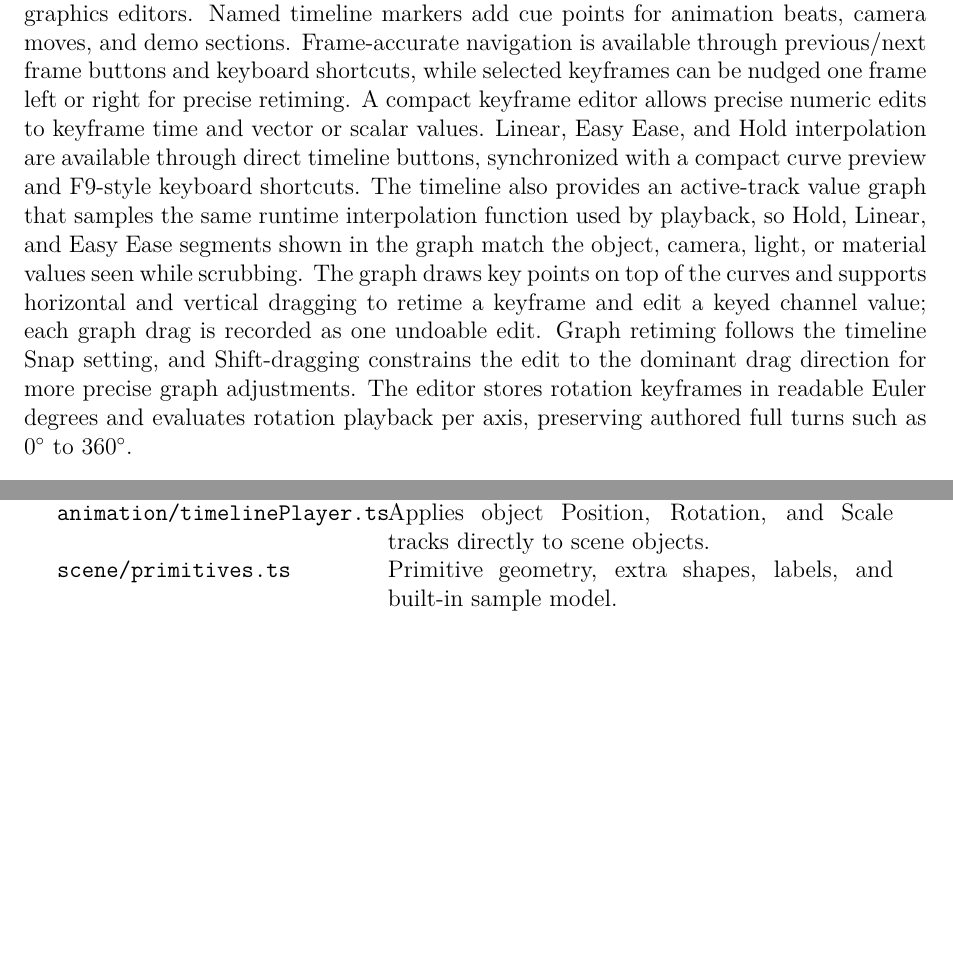
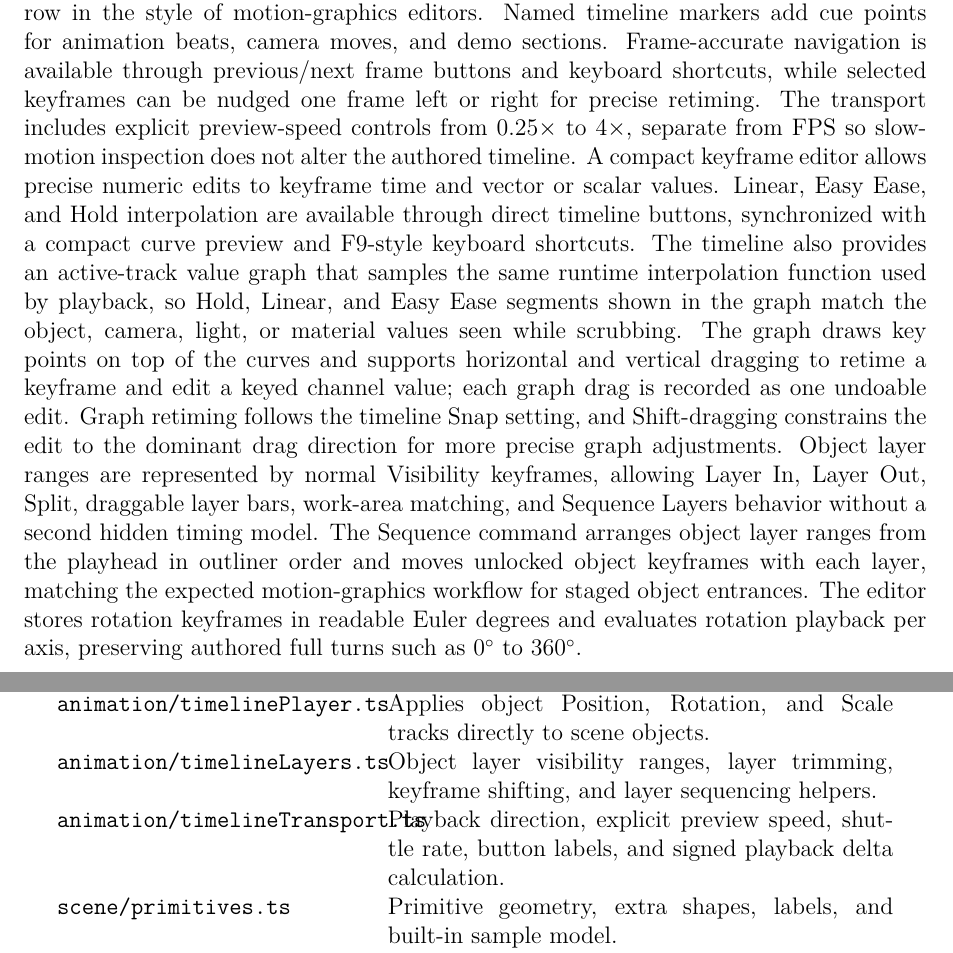
Before and after one commit to trungdangtapcode/Geometry_Studio, a LaTeX paper (Doc/Report.tex): two parts of pages 6 and 17 of 17, joined at a grey line, cut so that both start at the same text, the shorter picture padded with empty space. Compiled offline with pdfLaTeX.

Commit message:
Update report for layer sequencing workflow

```diff
--- a/Doc/Report.tex
+++ b/Doc/Report.tex
@@ -240,10 +240,13 @@ in the style of motion-graphics editors. Named timeline markers add cue points
 for animation beats, camera moves, and demo sections.
 Frame-accurate navigation is available through previous/next frame buttons and
 keyboard shortcuts, while selected keyframes can be nudged one frame left or
-right for precise retiming. A compact keyframe editor allows precise numeric
-edits to keyframe time and vector or scalar values. Linear, Easy Ease, and Hold
-interpolation are available through direct timeline buttons, synchronized with a
-compact curve preview and F9-style keyboard shortcuts. The timeline also
+right for precise retiming. The transport includes explicit preview-speed
+controls from \(0.25\times\) to \(4\times\), separate from FPS so slow-motion
+inspection does not alter the authored timeline. A compact keyframe editor
+allows precise numeric edits to keyframe time and vector or scalar values.
+Linear, Easy Ease, and Hold interpolation are available through direct timeline
+buttons, synchronized with a compact curve preview and F9-style keyboard
+shortcuts. The timeline also
 provides an active-track value graph that samples the same runtime interpolation
 function used by playback, so Hold, Linear, and Easy Ease segments shown in the
 graph match the object, camera, light, or material values seen while scrubbing.
@@ -252,6 +255,12 @@ vertical dragging to retime a keyframe and edit a keyed channel value; each
 graph drag is recorded as one undoable edit. Graph retiming follows the
 timeline Snap setting, and Shift-dragging constrains the edit to the dominant
 drag direction for more precise graph adjustments.
+Object layer ranges are represented by normal Visibility keyframes, allowing
+Layer In, Layer Out, Split, draggable layer bars, work-area matching, and
+Sequence Layers behavior without a second hidden timing model. The Sequence
+command arranges object layer ranges from the playhead in outliner order and
+moves unlocked object keyframes with each layer, matching the expected
+motion-graphics workflow for staged object entrances.
 The editor stores rotation keyframes in readable Euler degrees and evaluates
 rotation playback per axis, preserving authored full turns such as \(0^\circ\)
 to \(360^\circ\).
@@ -453,6 +469,8 @@ animation/timelineSchema.ts & Timeline defaults, validation, migration, snapping
 animation/timelineEditing.ts & Pure keyframe editing operations such as source resolution, copy, paste, duplicate, frame nudge, and numeric keyframe edits. \\
 animation/interpolation.ts & Shared per-keyframe evaluator for Hold, Linear, and Easy Ease timing. \\
 animation/timelinePlayer.ts & Applies object Position, Rotation, and Scale tracks directly to scene objects. \\
+animation/timelineLayers.ts & Object layer visibility ranges, layer trimming, keyframe shifting, and layer sequencing helpers. \\
+animation/timelineTransport.ts & Playback direction, explicit preview speed, shuttle rate, button labels, and signed playback delta calculation. \\
 scene/primitives.ts & Primitive geometry, extra shapes, labels, and built-in sample model. \\
 scene/materialPresets.ts & PBR and legacy material preset definitions. \\
 scene/materials.ts & Materials, texture presets, and solid/point/line visual construction. \\
```
Also changed, not shown: Doc/Report.pdf, Doc/screenshots/11-timeline-sequence-layers.png (added), Doc/Report.tex (7 more changed lines).
